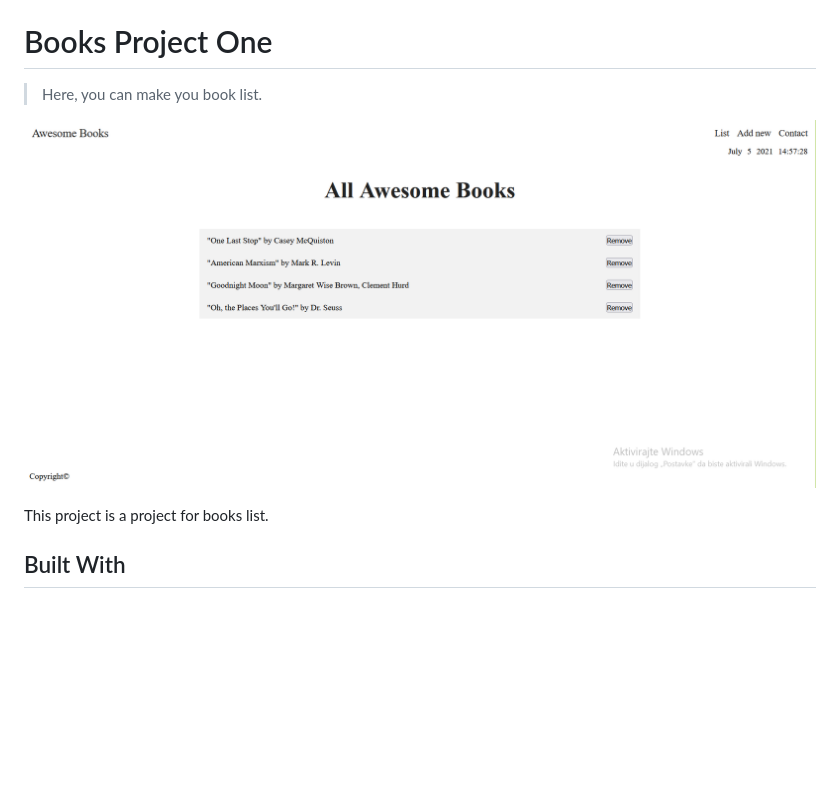
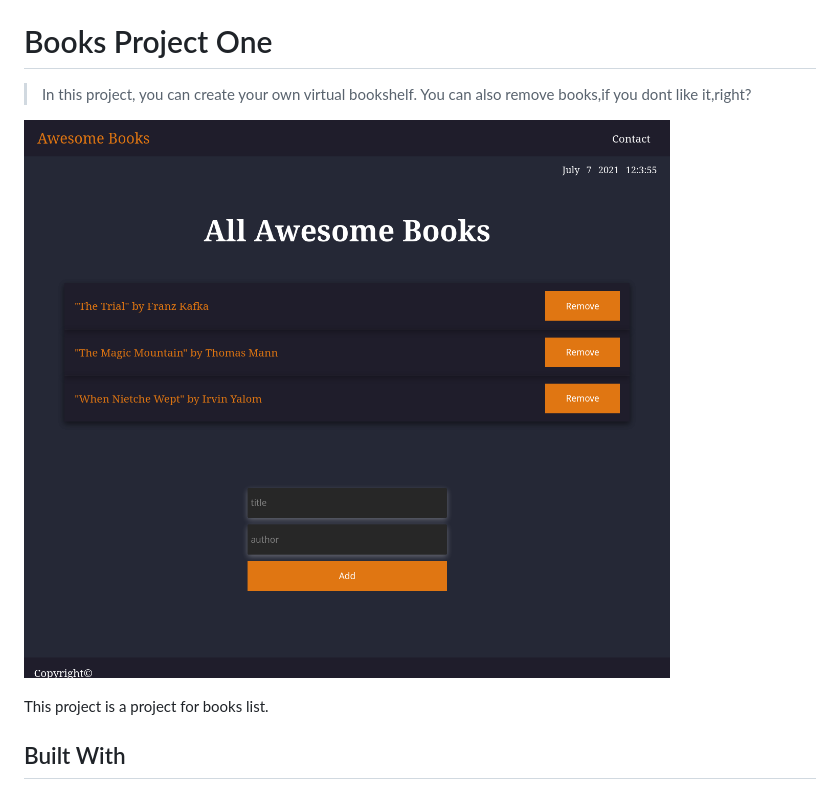
Before and after one commit to vladanvi99/books-collection-project-one, a Markdown page: README.md, the part around the change. GitHub-like rendering; pictures changed too: Screenshot.png (added), Screenshot_2.png (deleted); blank space fills up the shorter version.

Commit message:
Fix README with new screenshot

```diff
--- a/README.md
+++ b/README.md
@@ -2,9 +2,11 @@
 
 # Books Project One
 
-> Here, you can make you book list.
+> In this project, you can create your  own virtual bookshelf.
+You can also remove books,if you dont like it,right?
 
-![screenshot](./Screenshot_2.png)
+
+![screenshot](./Screenshot.png)
 
 This project is a project for books list.
 
```
